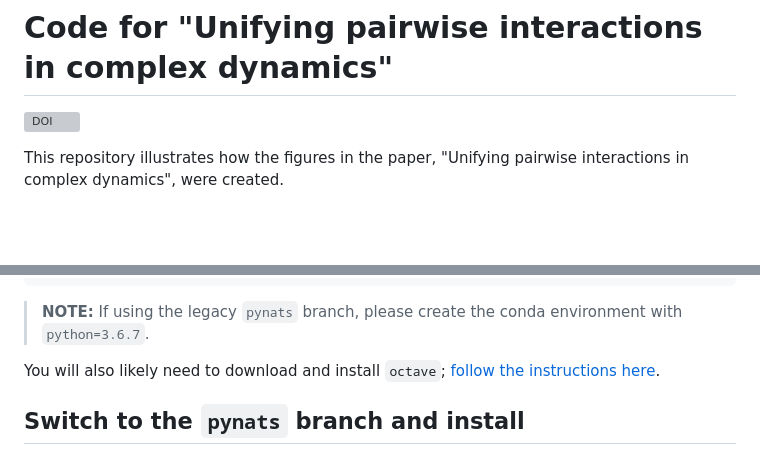
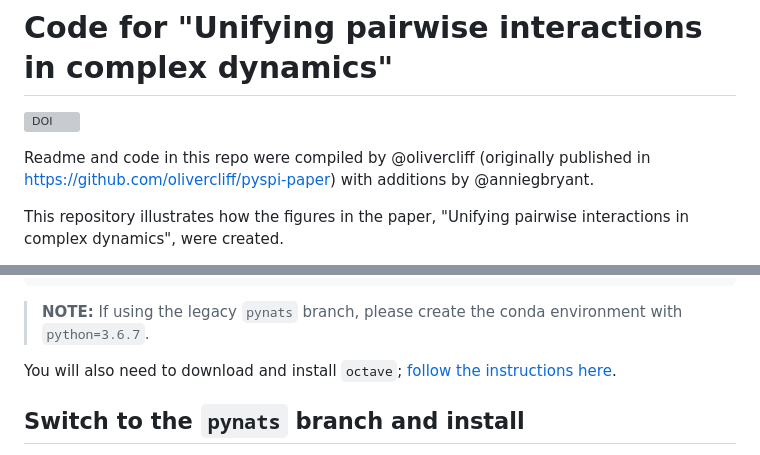
Before and after one commit to DynamicsAndNeuralSystems/pyspi_paper_code, a Markdown page: README.md, 2 parts joined by grey strips. Drawn GitHub-style; blank space fills up the shorter version; grey boxes are pictures that could not be loaded.

Commit message:
Add Oliver's attributions to readme

```diff
--- a/README.md
+++ b/README.md
@@ -1,6 +1,8 @@
 # Code for "Unifying pairwise interactions in complex dynamics"
 
 [![DOI](https://zenodo.org/badge/651395505.svg)](https://zenodo.org/badge/latestdoi/651395505)
+
+Readme and code in this repo were compiled by @olivercliff (originally published in [https://github.com/olivercliff/pyspi-paper](https://github.com/olivercliff/pyspi-paper)) with additions by @anniegbryant.
 
 This repository illustrates how the figures in the paper, "Unifying pairwise interactions in complex dynamics", were created.
 
@@ -20,7 +22,7 @@ conda activate pyspi
 
 > **NOTE:** If using the legacy `pynats` branch, please create the conda environment with `python=3.6.7`.
 
-You will also likely need to download and install `octave`; [follow the instructions here](https://octave.org/download).
+You will also need to download and install `octave`; [follow the instructions here](https://octave.org/download).
 
 ## Switch to the `pynats` branch and install
 
```
